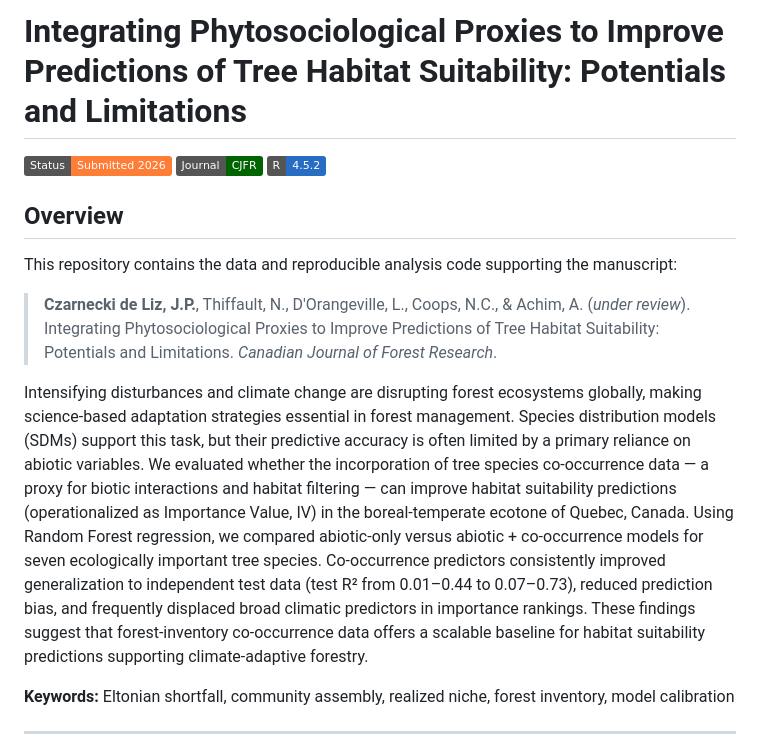
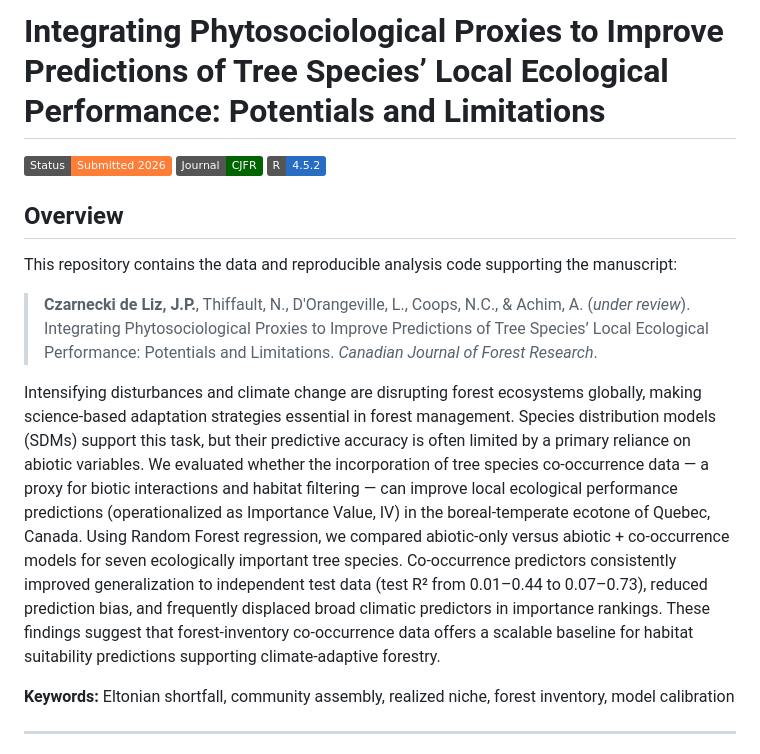
Before and after one commit to joaoczarnecki/Integrating-Phytosociological-Proxies-to-Improve-Predictions-of-Tree-Habitat-Suitability, a Markdown page: README.md, the part around the change. Drawn GitHub-style; badges without logos.

Commit message:
Revise README to update title and overview content
Updated the title and overview.

```diff
--- a/README.md
+++ b/README.md
@@ -1,4 +1,4 @@
-# Integrating Phytosociological Proxies to Improve Predictions of Tree Habitat Suitability: Potentials and Limitations
+# Integrating Phytosociological Proxies to Improve Predictions of Tree Species’ Local Ecological Performance: Potentials and Limitations
 
 [![Status](https://img.shields.io/badge/Status-Submitted%202026-orange)]()
 [![Journal](https://img.shields.io/badge/Journal-CJFR-darkgreen)]()
@@ -8,9 +8,9 @@
 
 This repository contains the data and reproducible analysis code supporting the manuscript:
 
-> **Czarnecki de Liz, J.P.**, Thiffault, N., D'Orangeville, L., Coops, N.C., & Achim, A. (*under review*). Integrating Phytosociological Proxies to Improve Predictions of Tree Habitat Suitability: Potentials and Limitations. *Canadian Journal of Forest Research*.
+> **Czarnecki de Liz, J.P.**, Thiffault, N., D'Orangeville, L., Coops, N.C., & Achim, A. (*under review*). Integrating Phytosociological Proxies to Improve Predictions of Tree Species’ Local Ecological Performance: Potentials and Limitations. *Canadian Journal of Forest Research*.
 
-Intensifying disturbances and climate change are disrupting forest ecosystems globally, making science-based adaptation strategies essential in forest management. Species distribution models (SDMs) support this task, but their predictive accuracy is often limited by a primary reliance on abiotic variables. We evaluated whether the incorporation of tree species co-occurrence data — a proxy for biotic interactions and habitat filtering — can improve habitat suitability predictions (operationalized as Importance Value, IV) in the boreal-temperate ecotone of Quebec, Canada. Using Random Forest regression, we compared abiotic-only versus abiotic + co-occurrence models for seven ecologically important tree species. Co-occurrence predictors consistently improved generalization to independent test data (test R² from 0.01–0.44 to 0.07–0.73), reduced prediction bias, and frequently displaced broad climatic predictors in importance rankings. These findings suggest that forest-inventory co-occurrence data offers a scalable baseline for habitat suitability predictions supporting climate-adaptive forestry.
+Intensifying disturbances and climate change are disrupting forest ecosystems globally, making science-based adaptation strategies essential in forest management. Species distribution models (SDMs) support this task, but their predictive accuracy is often limited by a primary reliance on abiotic variables. We evaluated whether the incorporation of tree species co-occurrence data — a proxy for biotic interactions and habitat filtering — can improve local ecological performance predictions (operationalized as Importance Value, IV) in the boreal-temperate ecotone of Quebec, Canada. Using Random Forest regression, we compared abiotic-only versus abiotic + co-occurrence models for seven ecologically important tree species. Co-occurrence predictors consistently improved generalization to independent test data (test R² from 0.01–0.44 to 0.07–0.73), reduced prediction bias, and frequently displaced broad climatic predictors in importance rankings. These findings suggest that forest-inventory co-occurrence data offers a scalable baseline for habitat suitability predictions supporting climate-adaptive forestry.
 
 **Keywords:** Eltonian shortfall, community assembly, realized niche, forest inventory, model calibration
 
```
